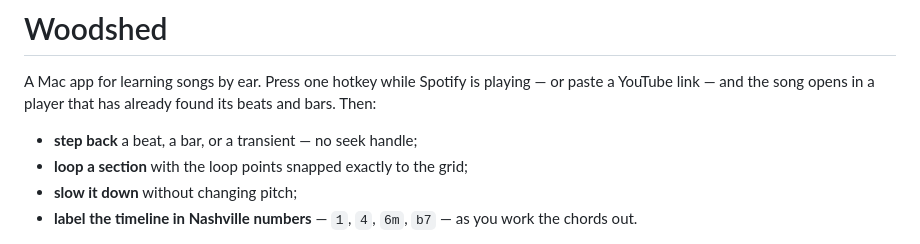
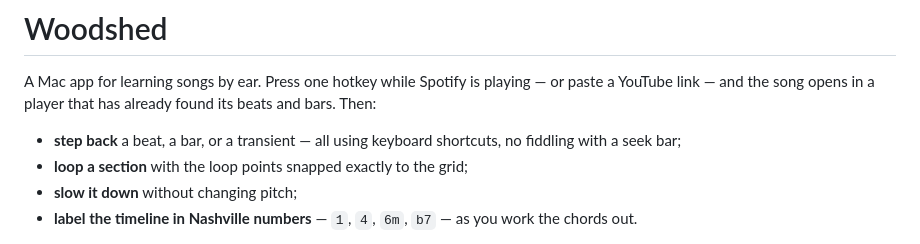
Before and after one commit to borispetrovdev/woodshed, a Markdown page: README.md, the part around the change. Rendered like a GitHub page.

Commit message:
Update README.md about seeking

```diff
--- a/README.md
+++ b/README.md
@@ -6,7 +6,7 @@
 A Mac app for learning songs by ear. Press one hotkey while Spotify is playing — or paste a
 YouTube link — and the song opens in a player that has already found its beats and bars. Then:
 
-- **step back** a beat, a bar, or a transient — no seek handle;
+- **step back** a beat, a bar, or a transient — all using keyboard shortcuts, no fiddling with a seek bar;
 - **loop a section** with the loop points snapped exactly to the grid;
 - **slow it down** without changing pitch;
 - **label the timeline in Nashville numbers** — `1`, `4`, `6m`, `b7` — as you work the chords out.
```
